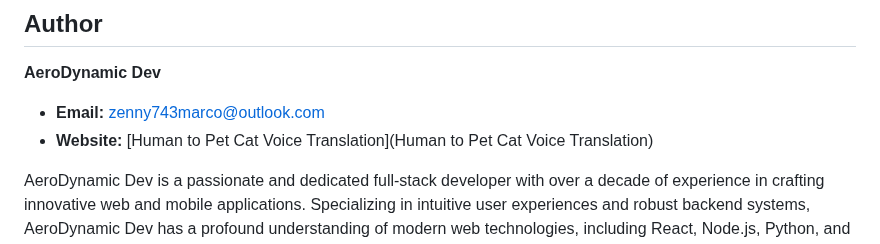
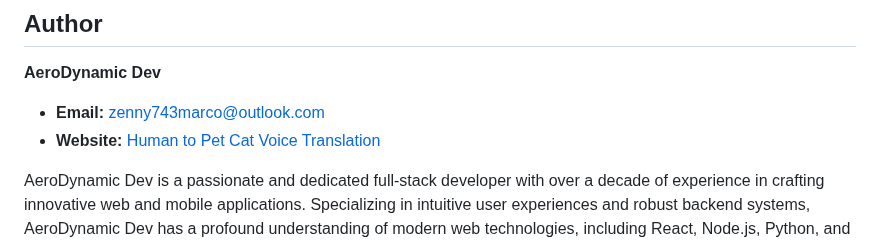
Before and after one commit to zenny743/Human-to-Pet-Cat-Voice-Translation, a Markdown page: README.md, the part around the change. Rendered like a GitHub page.

```diff
--- a/README.md
+++ b/README.md
@@ -25,7 +25,7 @@ The "Human to Pet Cat Voice Translation" project is an innovative web applicatio
 **AeroDynamic Dev**
 
 * **Email:** zenny743marco@outlook.com
-* **Website:** [Human to Pet Cat Voice Translation](Human to Pet Cat Voice Translation)
+* **Website:** [Human to Pet Cat Voice Translation](https://www.humantocat.com)
 
 AeroDynamic Dev is a passionate and dedicated full-stack developer with over a decade of experience in crafting innovative web and mobile applications. Specializing in intuitive user experiences and robust backend systems, AeroDynamic Dev has a profound understanding of modern web technologies, including React, Node.js, Python, and cloud platforms. Known for a meticulous approach to coding and a strong commitment to open-source initiatives, AeroDynamic Dev thrives on tackling complex problems and transforming creative ideas into tangible, user-friendly solutions. With a natural inclination to mentor and assist fellow developers, AeroDynamic Dev is always eager to contribute to the community, sharing knowledge and fostering collaborative growth.
 
```
